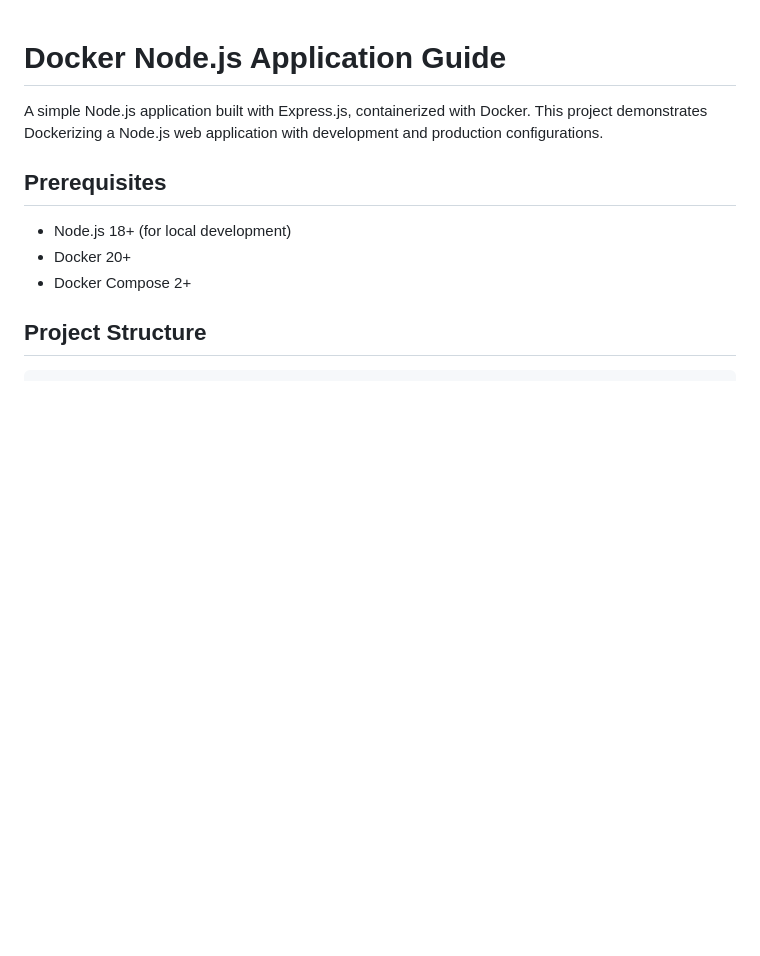
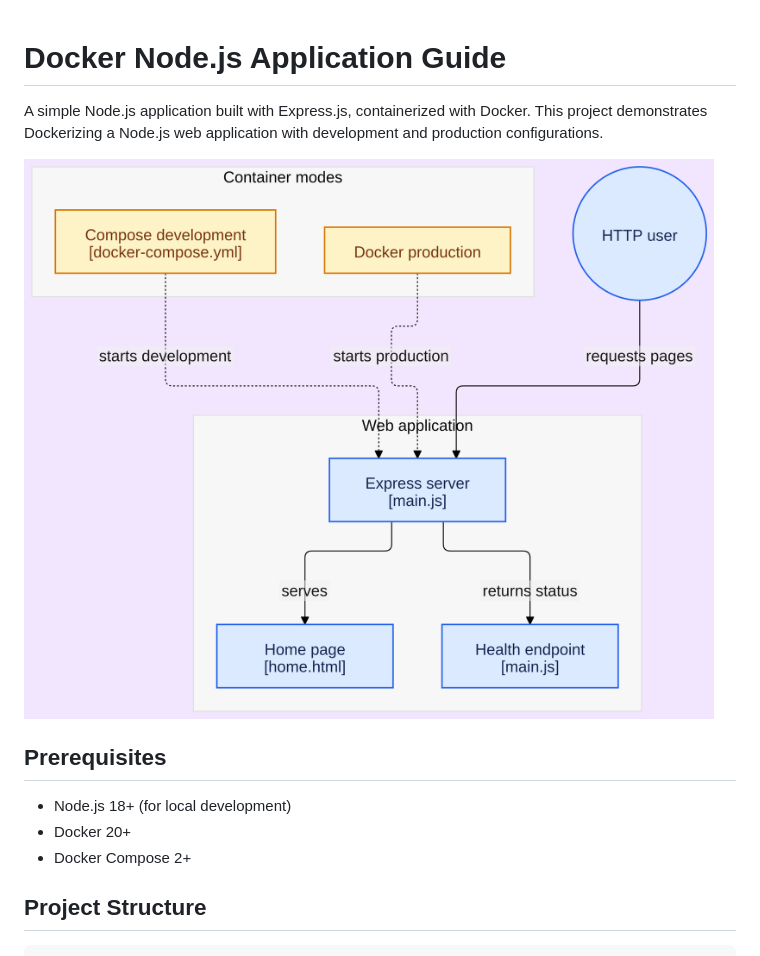
Before and after one commit to dineshEth/docker-node-app, a Markdown page: README.md, the part around the change. Drawn GitHub-style; pictures changed too: public/diagram.png (added); blank space fills up the shorter version.

```diff
--- a/README.md
+++ b/README.md
@@ -1,6 +1,8 @@
 # Docker Node.js Application Guide
 
 A simple Node.js application built with Express.js, containerized with Docker. This project demonstrates Dockerizing a Node.js web application with development and production configurations.
+
+![Diagram](public/diagram.png)
 
 ## Prerequisites
 
```
